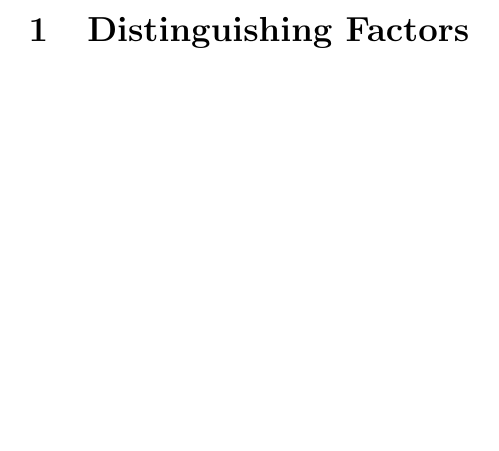
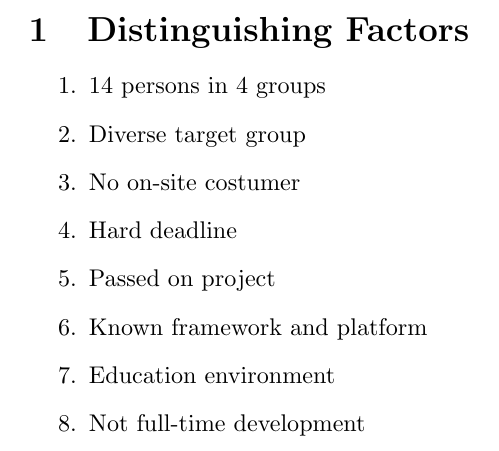
Before and after one commit to kimajakobsen/sw6-admin-group, a LaTeX document (soe_mini/soe.tex): part of the page, cut so that both start at the same text, the shorter picture padded with empty space. Compiled offline with pdfLaTeX.

Commit message:
indsat liste

```diff
--- a/soe_mini/soe.tex
+++ b/soe_mini/soe.tex
@@ -3,4 +3,16 @@
 \begin{document}
 \section{Distinguishing Factors}
 
+
+\begin{enumerate}
+\item 14 persons in 4 groups
+\item Diverse target group
+\item No on-site costumer
+\item Hard deadline
+\item Passed on project
+\item Known framework and platform
+\item Education environment
+\item Not full-time development
+\end{enumerate}
+
 \end{document}
```
